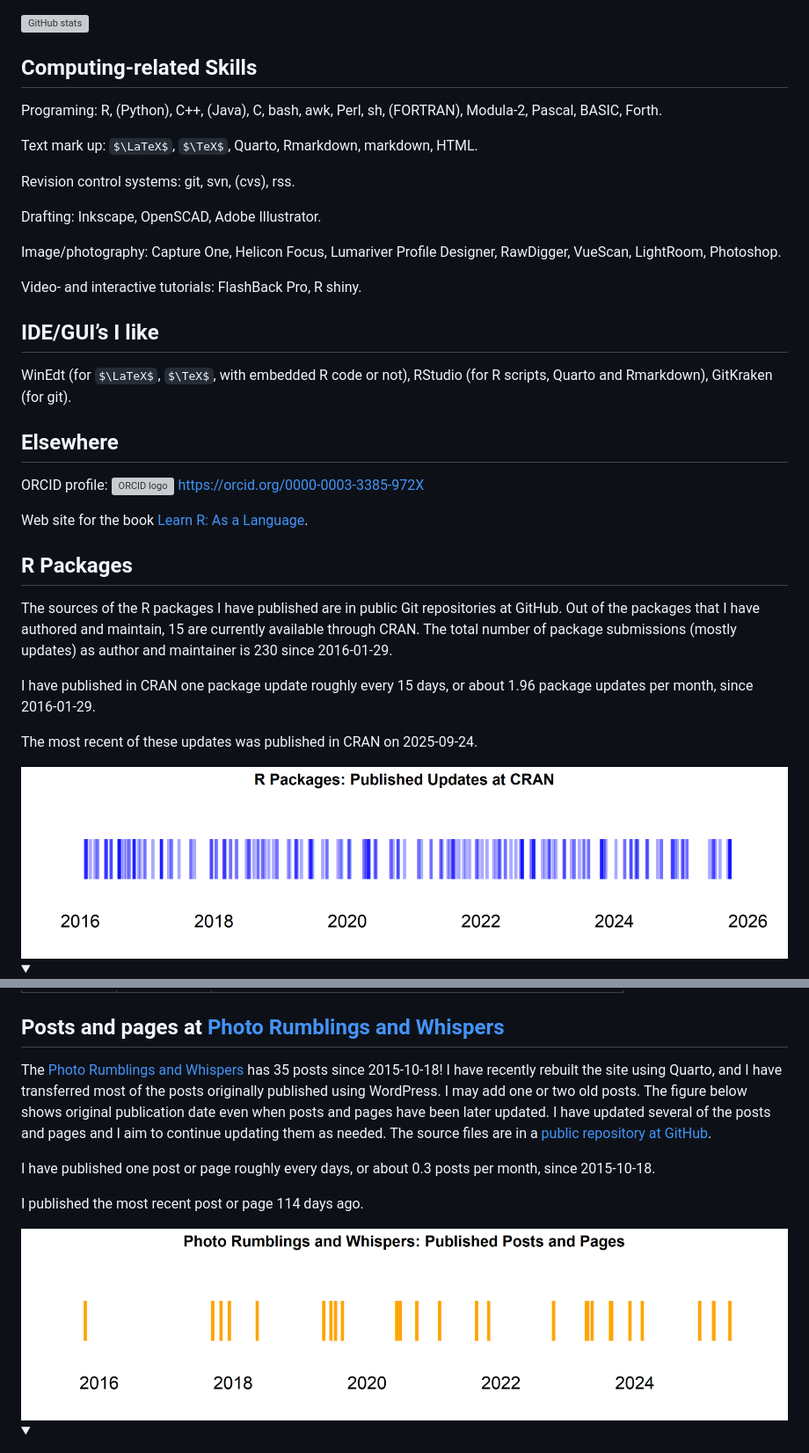
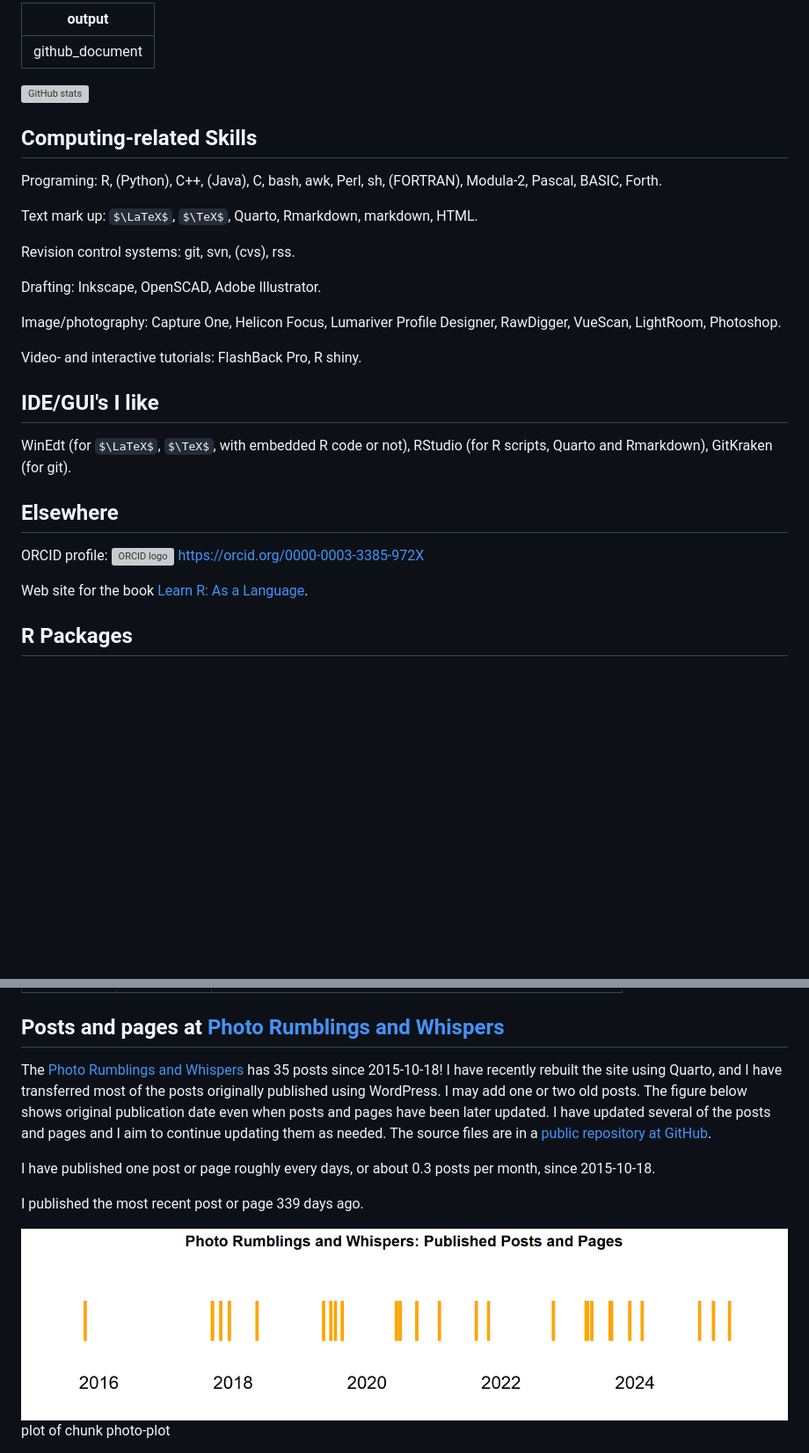
Before and after one commit to aphalo/aphalo, a Markdown page: README.md, 2 parts joined by grey strips. Shown at 88% size. Rendered like a GitHub page; pictures changed too: illustrations/cran-packages-plot-1.png, illustrations/photo-plot-1.png; folded sections open; some formulas as TeX source; blank space fills up the shorter version; grey boxes are pictures that could not be loaded.

```diff
--- a/README.md
+++ b/README.md
@@ -1,13 +1,16 @@
+---
+output: github_document
+---
 
 <!-- README.md is generated from README.Rmd. Please edit that file -->
 
-[![GitHub
-stats](https://github-readme-stats.vercel.app/api?username=aphalo&show_icons=true&theme=transparent)](https://github.com/anuraghazra/github-readme-stats)
+
+
+[![GitHub stats](https://github-readme-stats.vercel.app/api?username=aphalo&show_icons=true&theme=transparent)](https://github.com/anuraghazra/github-readme-stats)
 
 ## Computing-related Skills
 
-Programing: R, (Python), C++, (Java), C, bash, awk, Perl, sh, (FORTRAN),
-Modula-2, Pascal, BASIC, Forth.
+Programing: R, (Python), C++, (Java), C, bash, awk, Perl, sh, (FORTRAN), Modula-2, Pascal, BASIC, Forth.
 
 Text mark up: $\LaTeX$, $\TeX$, Quarto, Rmarkdown, markdown, HTML.
 
@@ -15,37 +18,26 @@ Revision control systems: git, svn, (cvs), rss.
 
 Drafting: Inkscape, OpenSCAD, Adobe Illustrator.
 
-Image/photography: Capture One, Helicon Focus, Lumariver Profile
-Designer, RawDigger, VueScan, LightRoom, Photoshop.
+Image/photography: Capture One, Helicon Focus, Lumariver Profile Designer, RawDigger, VueScan, LightRoom, Photoshop.
 
 Video- and interactive tutorials: FlashBack Pro, R shiny.
 
-## IDE/GUI’s I like
+## IDE/GUI's I like
 
-WinEdt (for $\LaTeX$, $\TeX$, with embedded R code or not), RStudio (for
-R scripts, Quarto and Rmarkdown), GitKraken (for git).
+WinEdt (for $\LaTeX$, $\TeX$, with embedded R code or not), RStudio (for R scripts, Quarto and Rmarkdown), GitKraken (for git).
 
 ## Elsewhere
 
 ORCID profile: <a href="https://orcid.org/0000-0003-3385-972X">
 <img alt="ORCID logo" src="https://info.orcid.org/wp-content/uploads/2019/11/orcid_16x16.png" width="16" height="16" />
-https://orcid.org/0000-0003-3385-972X </a>
+https://orcid.org/0000-0003-3385-972X
+</a>
 
-Web site for the book [Learn R: As a
-Language](https://www.learnr-book.info/).
+Web site for the book [Learn R: As a Language](https://www.learnr-book.info/).
 
 ## R Packages
 
-The sources of the R packages I have published are in public Git
-repositories at GitHub. Out of the packages that I have authored and
-maintain, 15 are currently available through CRAN. The total number of
-package submissions (mostly updates) as author and maintainer is 230
-since 2016-01-29.
 
-I have published in CRAN one package update roughly every 15 days, or
-about 1.96 package updates per month, since 2016-01-29.
 
-The most recent of these updates was published in CRAN on 2025-09-24.
 
-<img src="illustrations/cran-packages-plot-1.png" width="100%" />
 
@@ -222,23 +220,16 @@ updated a previously published one 7 days ago.
 
 ## Posts and pages at [Photo Rumblings and Whispers](https://www.photo-spectrum.info/)
 
-The [Photo Rumblings and Whispers](https://www.photo-spectrum.info/) has
-35 posts since 2015-10-18! I have recently rebuilt the site using
-Quarto, and I have transferred most of the posts originally published
-using WordPress. I may add one or two old posts. The figure below shows
-original publication date even when posts and pages have been later
-updated. I have updated several of the posts and pages and I aim to
-continue updating them as needed. The source files are in a [public
-repository at GitHub](https://github.com/aphalo/photo-spectrum-blog).
 
-I have published one post or page roughly every days, or about 0.3 posts
-per month, since 2015-10-18.
 
-I published the most recent post or page 114 days ago.
+The [Photo Rumblings and Whispers](https://www.photo-spectrum.info/) has 35 posts since 2015-10-18!  I have recently rebuilt the site using Quarto, and I have transferred most of the posts originally published using WordPress. I may add one or two old posts. The figure below shows original publication date even when posts and pages have been later updated. I have updated several of the posts and pages and I aim to continue updating them as needed.  The source files are in a [public repository at GitHub](https://github.com/aphalo/photo-spectrum-blog).
 
-<img src="illustrations/photo-plot-1.png" width="100%" />
+I have published one post or page roughly every  days, or about 0.3 posts per month, since 2015-10-18.
 
-<details>
+I published the most recent post or page 339 days ago.
 
-<summary>
+<div class="figure">
+<img src="illustrations/photo-plot-1.png" alt="plot of chunk photo-plot" width="100%" />
+<p class="caption">plot of chunk photo-plot</p>
+</div>
 
```
Also changed, not shown: other parts of README.md (+199 -194 lines), illustrations/r4p-plot-1.png.
